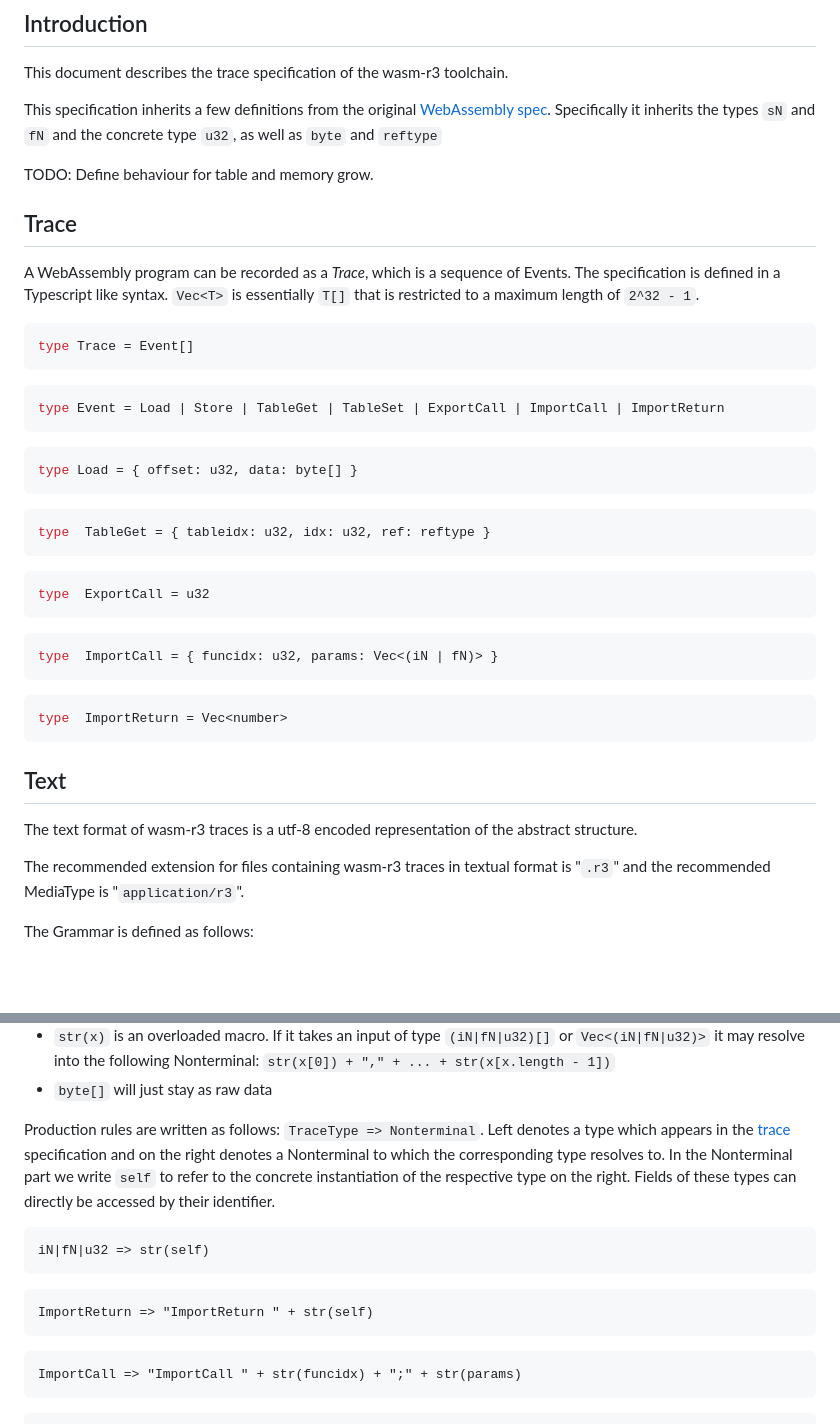
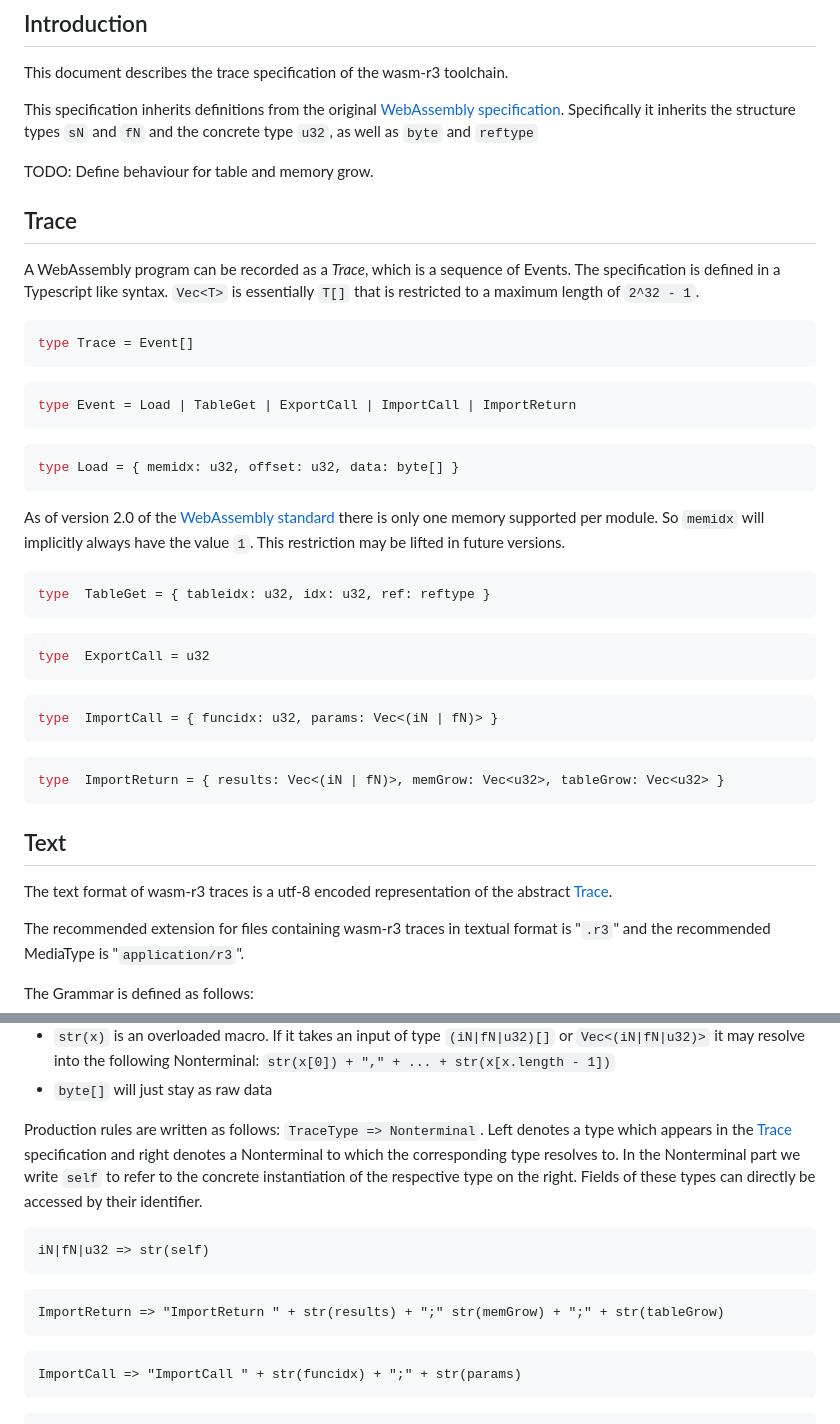
Before and after one commit to sola-st/wasm-r3, a Markdown page: trace.md, 2 parts joined by grey strips. Rendered like a GitHub page; blank space fills up the shorter version.

````diff
--- a/trace.md
+++ b/trace.md
@@ -2,7 +2,7 @@
 
 This document describes the trace specification of the wasm-r3 toolchain.
 
-This specification inherits a few definitions from the original [WebAssembly spec](https://webassembly.github.io/spec/core/intro/index.html). Specifically it inherits the types `sN` and `fN` and the concrete type `u32`, as well as `byte` and `reftype`
+This specification inherits definitions from the original [WebAssembly specification](https://webassembly.github.io/spec/core/intro/index.html). Specifically it inherits the structure types `sN` and `fN` and the concrete type `u32`, as well as `byte` and `reftype`
 
 TODO: Define behaviour for table and memory grow.
 
@@ -14,12 +14,14 @@ type Trace = Event[]
 ```
 
 ```typescript
-type Event = Load | Store | TableGet | TableSet | ExportCall | ImportCall | ImportReturn
+type Event = Load | TableGet | ExportCall | ImportCall | ImportReturn
 ```
 
 ```typescript
-type Load = { offset: u32, data: byte[] }
+type Load = { memidx: u32, offset: u32, data: byte[] }
 ```
+
+As of version 2.0 of the [WebAssembly standard](https://webassembly.github.io/spec/core/intro/index.html) there is only one memory supported per module. So `memidx` will implicitly always have the value `1`. This restriction may be lifted in future versions.
 
 ```typescript
 type  TableGet = { tableidx: u32, idx: u32, ref: reftype }
@@ -34,11 +36,11 @@ type  ImportCall = { funcidx: u32, params: Vec<(iN | fN)> }
 ```
 
 ```typescript
-type  ImportReturn = Vec<number>
+type  ImportReturn = { results: Vec<(iN | fN)>, memGrow: Vec<u32>, tableGrow: Vec<u32> }
 ```
 
 ## Text
-The text format of wasm-r3 traces is a utf-8 encoded representation of the abstract structure.
+The text format of wasm-r3 traces is a utf-8 encoded representation of the abstract [Trace](Trace).
 
 The recommended extension for files containing wasm-r3 traces in textual format is "`.r3`"
 and the recommended MediaType is "`application/r3`".
@@ -51,14 +53,14 @@ The Grammar is defined as follows:
 - `str(x)` is an overloaded macro. If it takes an input of type `(iN|fN|u32)[]` or `Vec<(iN|fN|u32)>` it may resolve into the following Nonterminal: `str(x[0]) + "," + ... + str(x[x.length - 1])`
 - `byte[]` will just stay as raw data
 
-Production rules are written as follows: `TraceType => Nonterminal`. Left denotes a type which appears in the [trace](Trace) specification and on the right denotes a Nonterminal to which the corresponding type resolves to. In the Nonterminal part we write `self` to refer to the concrete instantiation of the respective type on the right. Fields of these types can directly be accessed by their identifier.
+Production rules are written as follows: `TraceType => Nonterminal`. Left denotes a type which appears in the [Trace](Trace) specification and right denotes a Nonterminal to which the corresponding type resolves to. In the Nonterminal part we write `self` to refer to the concrete instantiation of the respective type on the right. Fields of these types can directly be accessed by their identifier.
 
 ```
 iN|fN|u32 => str(self)
 ```
 
 ```
-ImportReturn => "ImportReturn " + str(self)
+ImportReturn => "ImportReturn " + str(results) + ";" str(memGrow) + ";" + str(tableGrow)
 ```
 
 ```
````
Also changed, not shown: other parts of trace.md (+31 -11 lines).
